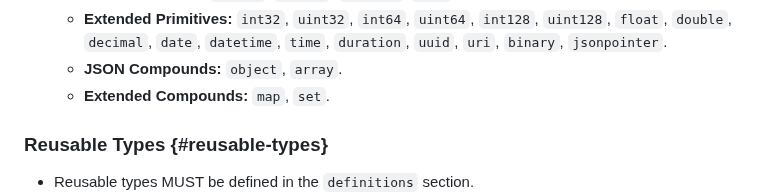
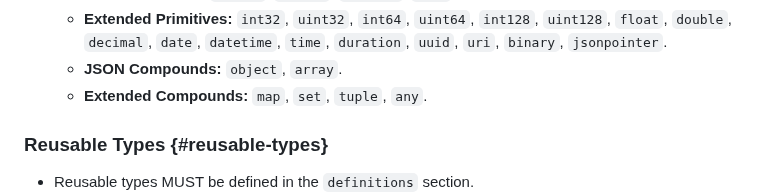
Before and after one commit to json-structure/core, a Markdown page: draft-vasters-json-structure-core.md, the part around the change. GitHub-like rendering.

Commit message:
clarifications
Signed-off-by: Clemens Vasters <clemens@vasters.com>

```diff
--- a/draft-vasters-json-structure-core.md
+++ b/draft-vasters-json-structure-core.md
@@ -942,7 +942,7 @@ provides a mechanism for importing definitions from external schemas.
     `uint128`, `float`, `double`, `decimal`, `date`, `datetime`, `time`,
     `duration`, `uuid`, `uri`, `binary`, `jsonpointer`.
   - **JSON Compounds:** `object`, `array`.
-  - **Extended Compounds:** `map`, `set`.
+  - **Extended Compounds:** `map`, `set`, `tuple`, `any`.
 
 ### Reusable Types {#reusable-types}
 
```
